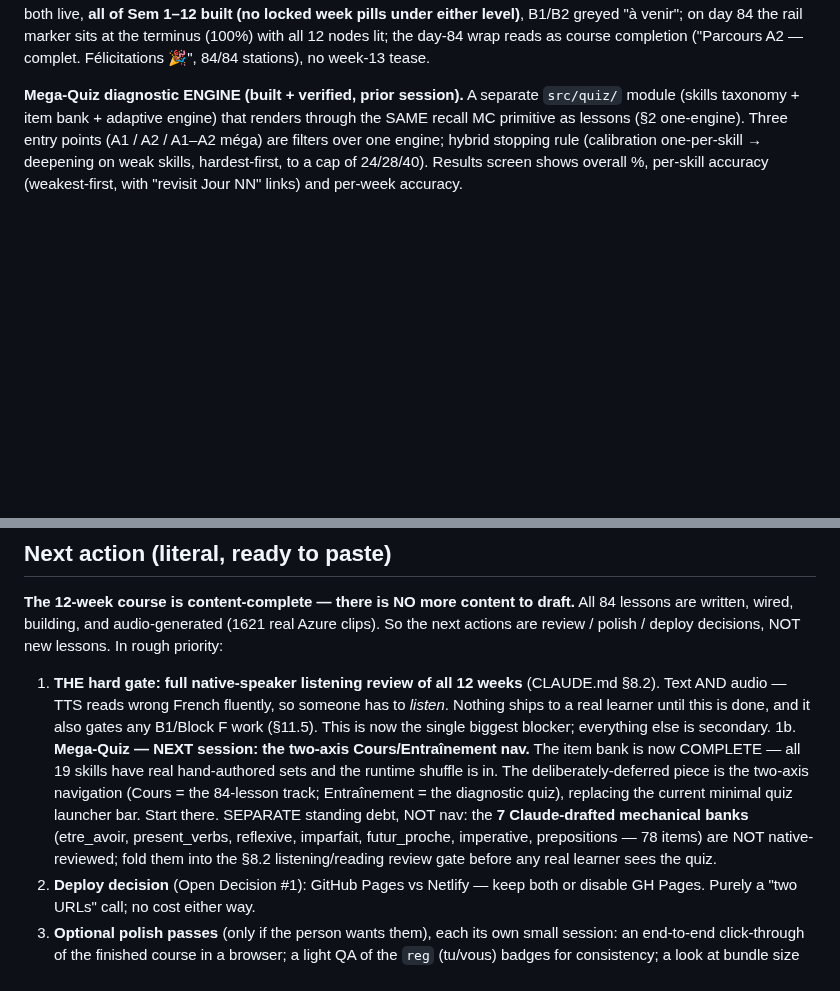
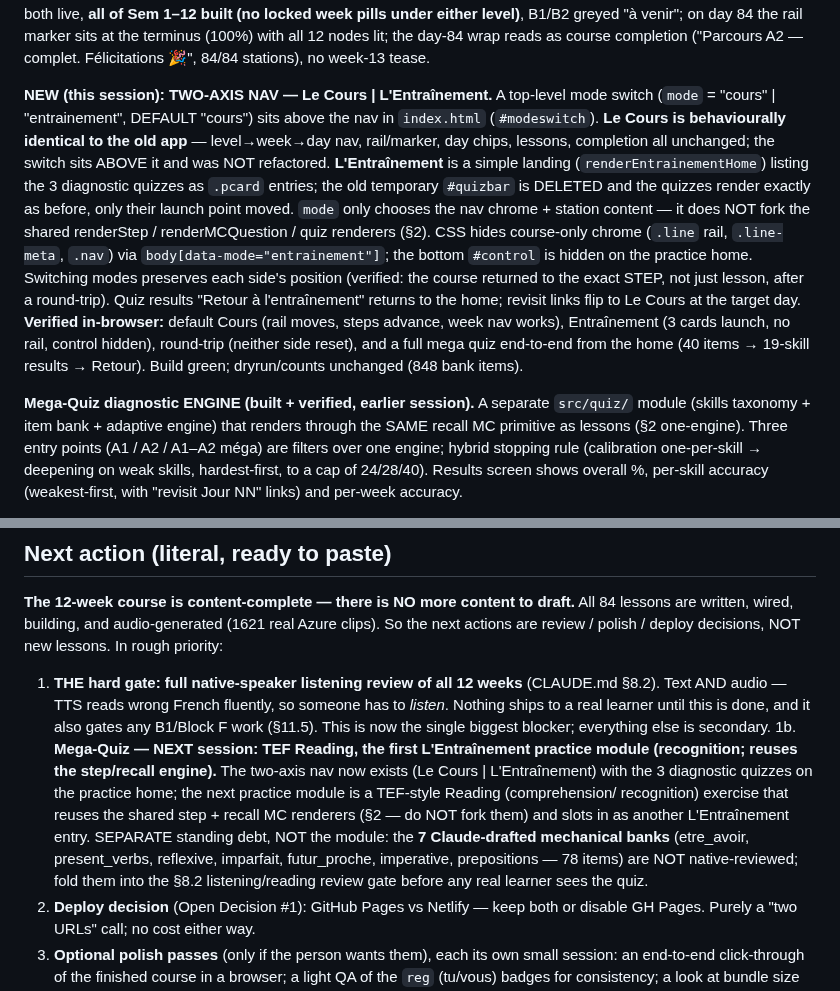
Before and after one commit to vishnubala/french-buddy, a Markdown page: STATE.md, 2 parts joined by grey strips. Drawn GitHub-style; blank space fills up the shorter version.

Commit message:
Update STATE.md: two-axis nav shipped; next = TEF Reading practice module
Co-Authored-By: Claude Opus 4.8 <noreply@anthropic.com>

```diff
--- a/STATE.md
+++ b/STATE.md
@@ -24,7 +24,27 @@ terminus (100%) with all 12 nodes lit; the day-84 wrap reads as course
 completion ("Parcours A2 — complet. Félicitations 🎉", 84/84 stations), no
 week-13 tease.
 
-**Mega-Quiz diagnostic ENGINE (built + verified, prior session).**
+**NEW (this session): TWO-AXIS NAV — Le Cours | L'Entraînement.** A top-level
+mode switch (`mode` = "cours" | "entrainement", DEFAULT "cours") sits above the
+nav in `index.html` (`#modeswitch`). **Le Cours is behaviourally identical to
+the old app** — level→week→day nav, rail/marker, day chips, lessons, completion
+all unchanged; the switch sits ABOVE it and was NOT refactored. **L'Entraînement**
+is a simple landing (`renderEntrainementHome`) listing the 3 diagnostic quizzes
+as `.pcard` entries; the old temporary `#quizbar` is DELETED and the quizzes
+render exactly as before, only their launch point moved. `mode` only chooses the
+nav chrome + station content — it does NOT fork the shared renderStep /
+renderMCQuestion / quiz renderers (§2). CSS hides course-only chrome (`.line`
+rail, `.line-meta`, `.nav`) via `body[data-mode="entrainement"]`; the bottom
+`#control` is hidden on the practice home. Switching modes preserves each side's
+position (verified: the course returned to the exact STEP, not just lesson, after
+a round-trip). Quiz results "Retour à l'entraînement" returns to the home; revisit
+links flip to Le Cours at the target day. **Verified in-browser:** default Cours
+(rail moves, steps advance, week nav works), Entraînement (3 cards launch, no
+rail, control hidden), round-trip (neither side reset), and a full mega quiz
+end-to-end from the home (40 items → 19-skill results → Retour). Build green;
+dryrun/counts unchanged (848 bank items).
+
+**Mega-Quiz diagnostic ENGINE (built + verified, earlier session).**
 A separate `src/quiz/` module (skills taxonomy + item bank + adaptive engine)
 that renders through the SAME recall MC primitive as lessons (§2 one-engine).
 Three entry points (A1 / A2 / A1–A2 méga) are filters over one engine;
@@ -383,15 +403,16 @@ decisions, NOT new lessons. In rough priority:
    someone has to *listen*. Nothing ships to a real learner until this is
    done, and it also gates any B1/Block F work (§11.5). This is now the
    single biggest blocker; everything else is secondary.
-1b. **Mega-Quiz — NEXT session: the two-axis Cours/Entraînement nav.** The
-   item bank is now COMPLETE — all 19 skills have real hand-authored sets and
-   the runtime shuffle is in. The deliberately-deferred piece is the two-axis
-   navigation (Cours = the 84-lesson track; Entraînement = the diagnostic
-   quiz), replacing the current minimal quiz launcher bar. Start there.
-   SEPARATE standing debt, NOT nav: the **7 Claude-drafted mechanical banks**
-   (etre_avoir, present_verbs, reflexive, imparfait, futur_proche, imperative,
-   prepositions — 78 items) are NOT native-reviewed; fold them into the §8.2
-   listening/reading review gate before any real learner sees the quiz.
+1b. **Mega-Quiz — NEXT session: TEF Reading, the first L'Entraînement practice
+   module (recognition; reuses the step/recall engine).** The two-axis nav now
+   exists (Le Cours | L'Entraînement) with the 3 diagnostic quizzes on the
+   practice home; the next practice module is a TEF-style Reading (comprehension/
+   recognition) exercise that reuses the shared step + recall MC renderers (§2 —
+   do NOT fork them) and slots in as another L'Entraînement entry.
+   SEPARATE standing debt, NOT the module: the **7 Claude-drafted mechanical
+   banks** (etre_avoir, present_verbs, reflexive, imparfait, futur_proche,
+   imperative, prepositions — 78 items) are NOT native-reviewed; fold them into
+   the §8.2 listening/reading review gate before any real learner sees the quiz.
 2. **Deploy decision** (Open Decision #1): GitHub Pages vs Netlify — keep
    both or disable GH Pages. Purely a "two URLs" call; no cost either way.
 3. **Optional polish passes** (only if the person wants them), each its own
```
